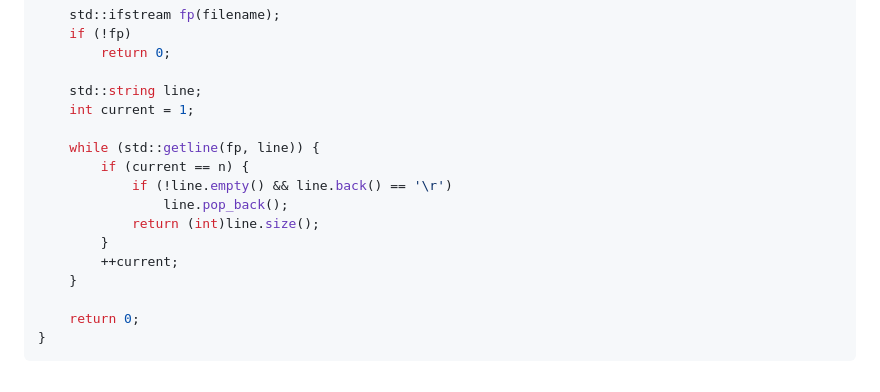
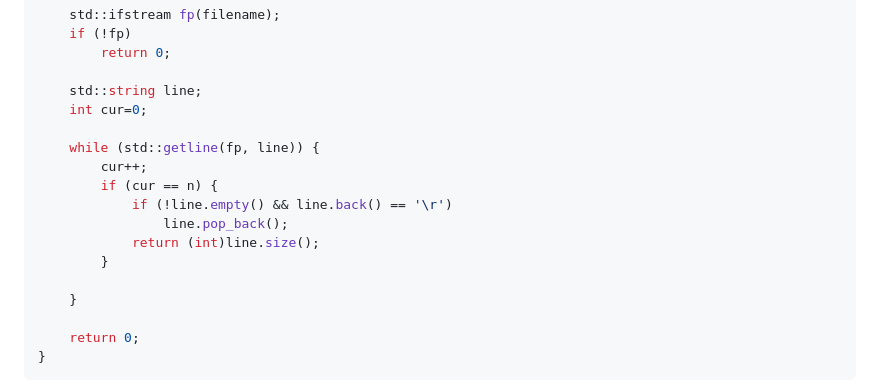
Before and after one commit to ChillingCpp/Unihomework, a Markdown page: tuan9/exe22.md, the part around the change. GitHub-like rendering.

```diff
--- a/tuan9/exe22.md
+++ b/tuan9/exe22.md
@@ -321,15 +321,16 @@ int line_length(const char* filename, int n)
         return 0;
 
     std::string line;
-    int current = 1;
+    int cur=0;
 
     while (std::getline(fp, line)) {
-        if (current == n) {
+        cur++;
+        if (cur == n) {
             if (!line.empty() && line.back() == '\r')
                 line.pop_back();
             return (int)line.size();
         }
-        ++current;
+
     }
 
     return 0;
```
